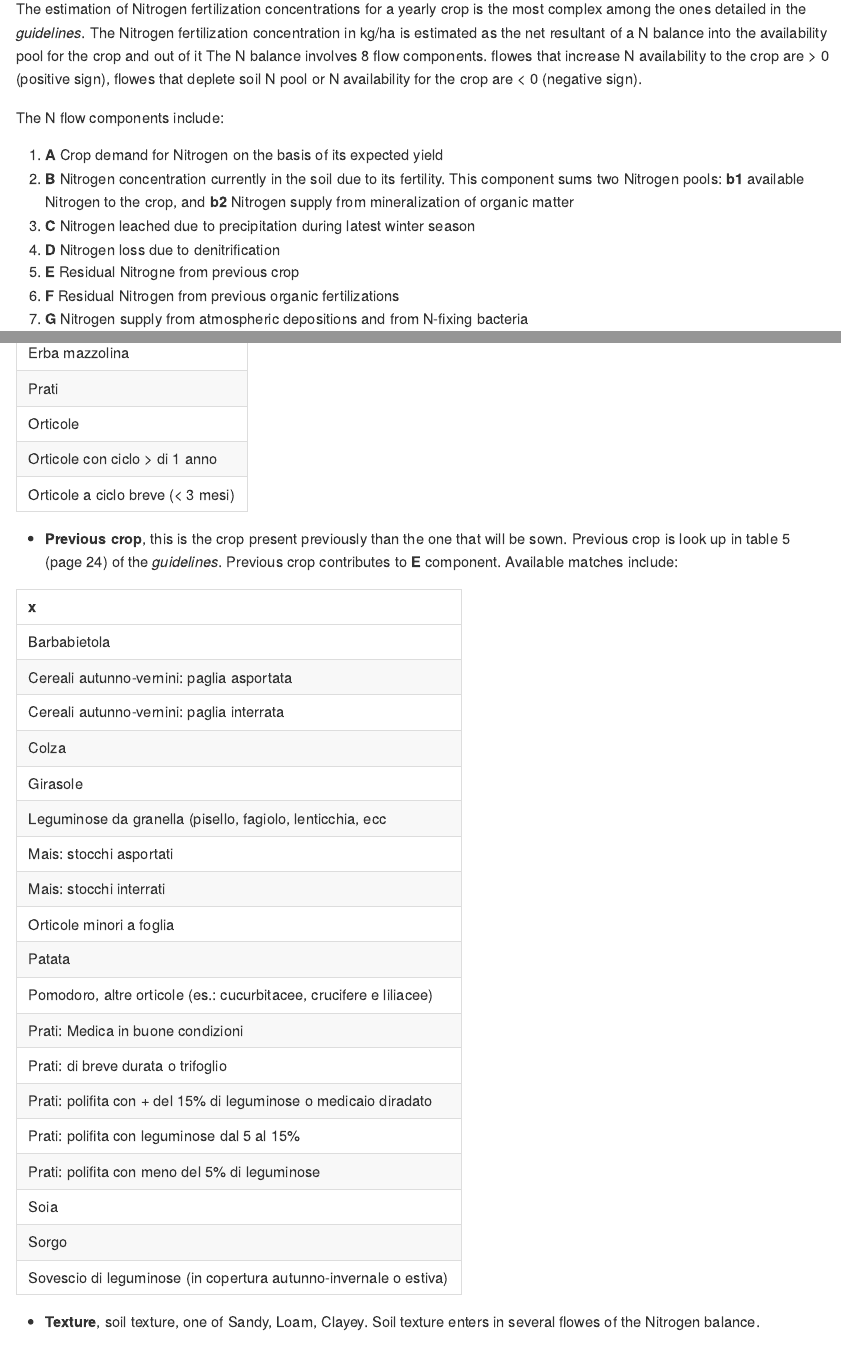
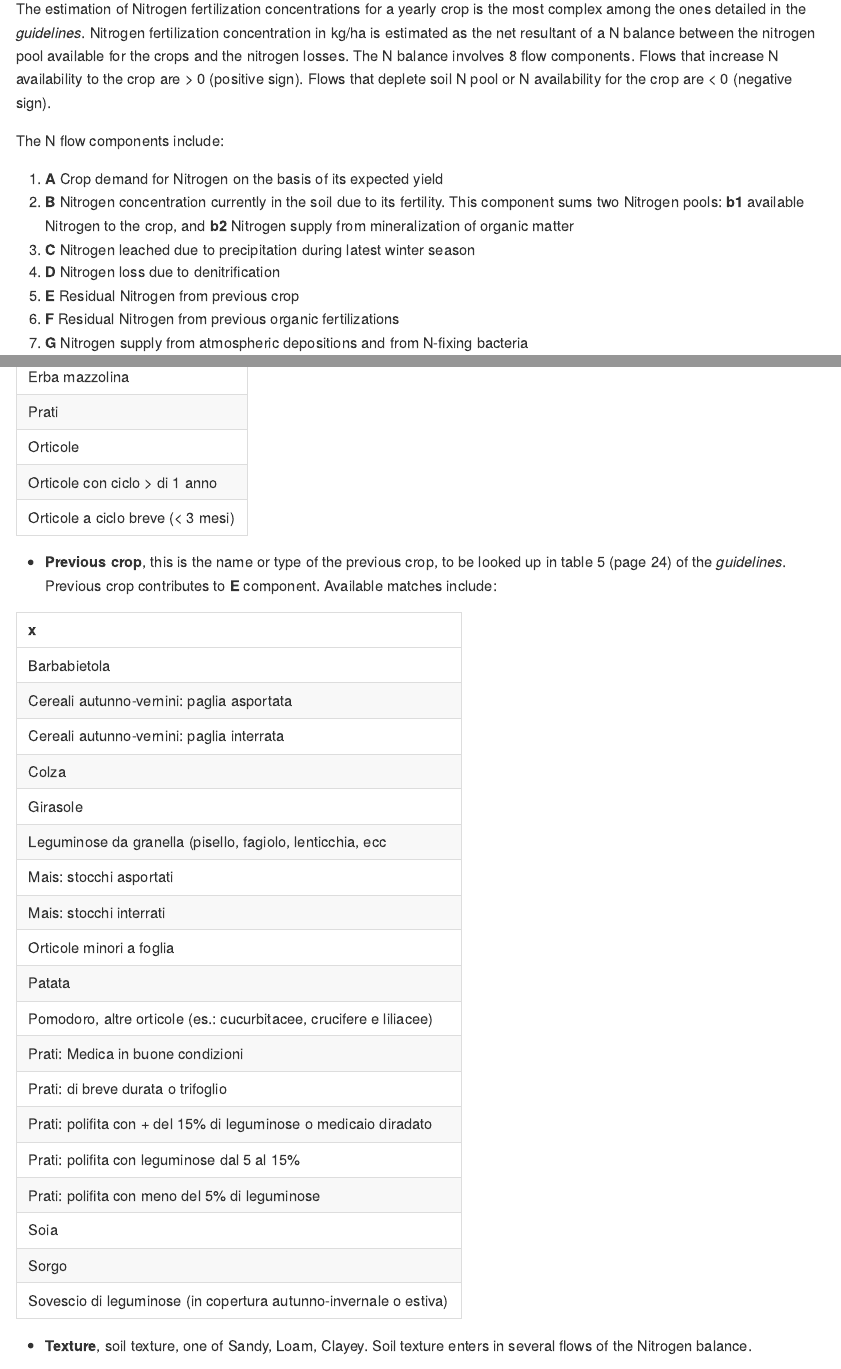
Before and after one commit to mbask/fertplan, an R Markdown document (README.Rmd): the page in a window 1100 px wide, from 370 px down, and a second part further down, joined at a grey line. The pictures show the output file README.md that the author committed with the source, drawn offline in the style of GitHub.

Commit message:
Fixed typos

````diff
--- a/README.Rmd
+++ b/README.Rmd
@@ -18,7 +18,7 @@ library(fertplan)
 ## Nitrogen fertilization plan
 
 The estimation of Nitrogen fertilization concentrations for a yearly crop is the most complex among the ones detailed in the *guidelines*.
-The Nitrogen fertilization concentration in kg/ha is estimated as the net resultant of a N balance into the availability pool for the crop and out of it The N balance involves 8 flow components. flowes that increase N availability to the crop are > 0 (positive sign), flowes that deplete soil N pool or N availability for the crop are < 0 (negative sign).
+Nitrogen fertilization concentration in kg/ha is estimated as the net resultant of a N balance between the nitrogen pool available for the crops and the nitrogen losses. The N balance involves 8 flow components. Flows that increase N availability to the crop are > 0 (positive sign). Flows that deplete soil N pool or N availability for the crop are < 0 (negative sign).
 
 The N flow components include:
 
@@ -26,7 +26,7 @@ The N flow components include:
   2. **B** Nitrogen concentration currently in the soil due to its fertility. This component sums two Nitrogen pools: **b1** available Nitrogen to the crop, and **b2** Nitrogen supply from mineralization of organic matter
   3. **C** Nitrogen leached due to precipitation during latest winter season
   4. **D** Nitrogen loss due to denitrification
-  5. **E** Residual Nitrogne from previous crop
+  5. **E** Residual Nitrogen from previous crop
   6. **F** Residual Nitrogen from previous organic fertilizations
   7. **G** Nitrogen supply from atmospheric depositions and from N-fixing bacteria
 
@@ -73,12 +73,12 @@ Matching-variables are:
   knitr::kable(fertplan:::tables_l$all_02_dt[, crop_type])
   ```
 
- * **Previous crop**, this is the crop present previously than the one that will be sown. Previous crop is look up in table 5 (page 24) of the *guidelines*. Previous crop contributes to **E** component. Available matches include:
+ * **Previous crop**, this is the name or type of the previous crop, to be looked up in table 5 (page 24) of the *guidelines*. Previous crop contributes to **E** component. Available matches include:
   ```{r, echo = FALSE}
   knitr::kable(gsub("%", "\\\\%", fertplan:::tables_l$tab_05_dt[, crop]), escape = FALSE)
   ```
 
- * **Texture**, soil texture, one of `r levels(fertplan:::tables_l$tab_01_wdt[, soil_texture])`. Soil texture enters in several flowes of the Nitrogen balance.
+ * **Texture**, soil texture, one of `r levels(fertplan:::tables_l$tab_01_wdt[, soil_texture])`. Soil texture enters in several flows of the Nitrogen balance.
 
   * **Drainage rate**, it contributes to **D** component, can be one of `r levels(fertplan:::tables_l$tab_03_dt[, drainage])`. Drainage rate is looked up in table 4 (page 23) of *guidelines* together with soil texture.
 
````
Also changed, not shown: README.md, README.Rmd (2 more changed lines).
